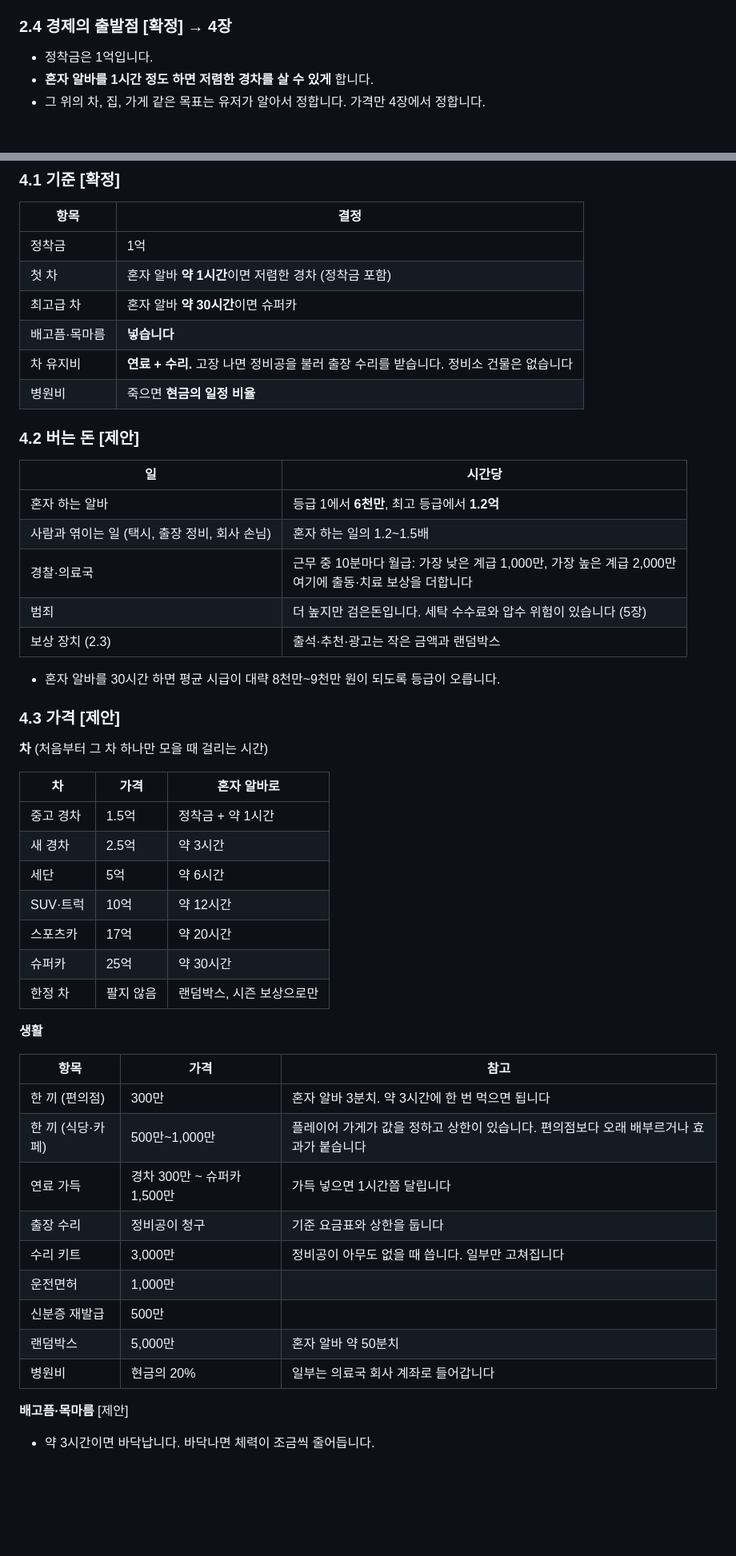
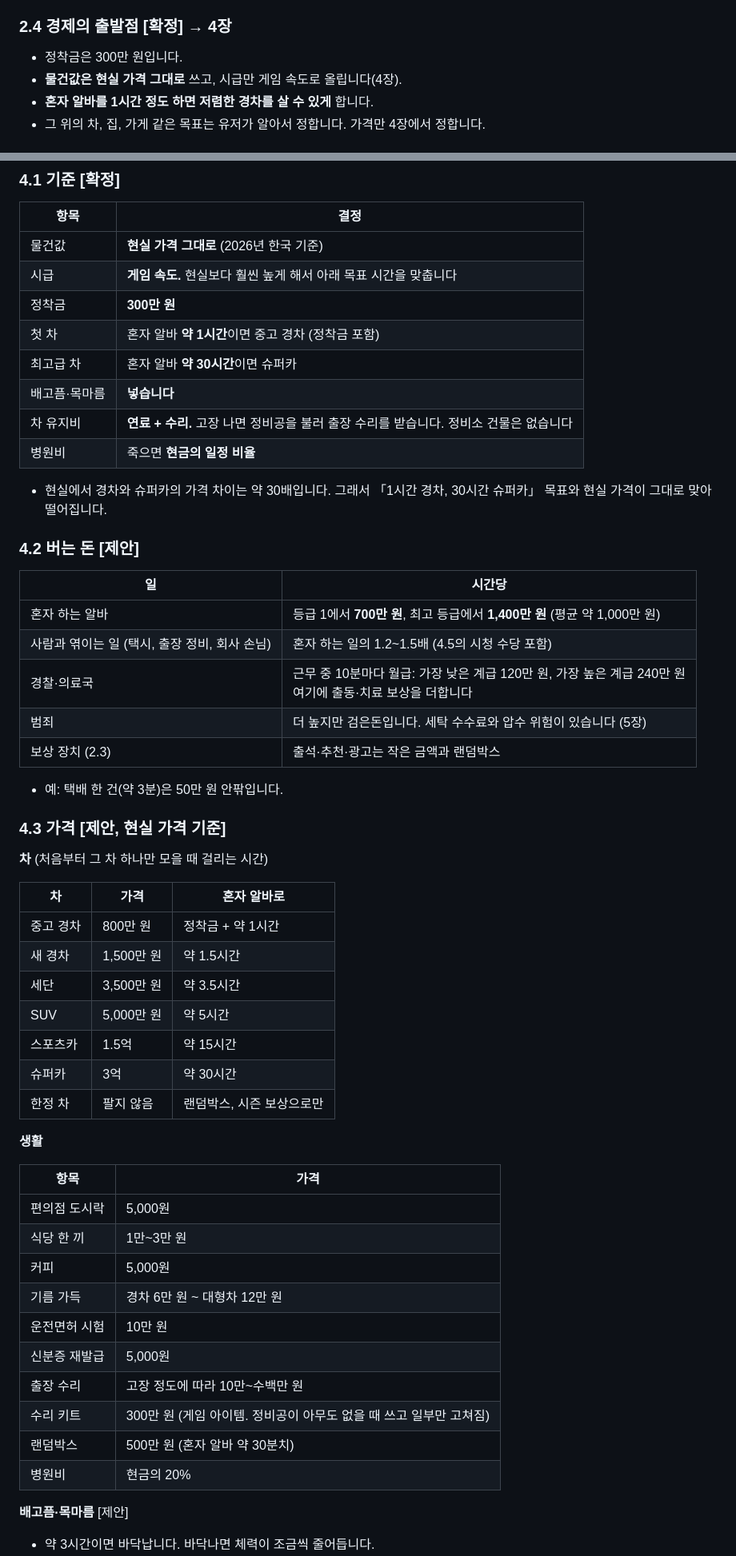
Before and after one commit to obst2580/Junseo, a Markdown page: docs/04-기획서.md, 2 parts joined by grey strips. Shown at 80% size. GitHub-like rendering; blank space fills up the shorter version.

Commit message:
기획서: 경제를 현실 가격 + 게임 속도 시급으로 변경
- 물건값은 2026년 한국 현실 가격, 시급은 혼자 알바 시간당 약 1,000만 원
- 정착금 300만 원, 중고 경차 800만 원(약 1시간), 슈퍼카 3억(약 30시간)
- 생활비는 부담이 거의 없으므로 회수는 구매·세금·병원비·벌금으로
- 사람과 엮이는 서비스업은 손님 요금(현실) + 시청 수당으로 수입 보전

Co-Authored-By: Claude Opus 5.5 <noreply@anthropic.com>
Claude-Session: https://claude.ai/code/session_01GqrVZseKDpcqBbv4r9gfVw

```diff
--- a/docs/04-기획서.md
+++ b/docs/04-기획서.md
@@ -111,7 +111,8 @@
   - 게임 돈으로 사는 랜덤박스는 돈이 빠져나가는 곳(4장) 역할도 합니다.
 
 ### 2.4 경제의 출발점 [확정] → 4장
-- 정착금은 1억입니다.
+- 정착금은 300만 원입니다.
+- **물건값은 현실 가격 그대로** 쓰고, 시급만 게임 속도로 올립니다(4장).
 - **혼자 알바를 1시간 정도 하면 저렴한 경차를 살 수 있게** 합니다.
 - 그 위의 차, 집, 가게 같은 목표는 유저가 알아서 정합니다. 가격만 4장에서 정합니다.
 
@@ -326,52 +327,57 @@
 
 | 항목 | 결정 |
 |---|---|
-| 정착금 | 1억 |
-| 첫 차 | 혼자 알바 **약 1시간**이면 저렴한 경차 (정착금 포함) |
+| 물건값 | **현실 가격 그대로** (2026년 한국 기준) |
+| 시급 | **게임 속도.** 현실보다 훨씬 높게 해서 아래 목표 시간을 맞춥니다 |
+| 정착금 | **300만 원** |
+| 첫 차 | 혼자 알바 **약 1시간**이면 중고 경차 (정착금 포함) |
 | 최고급 차 | 혼자 알바 **약 30시간**이면 슈퍼카 |
 | 배고픔·목마름 | **넣습니다** |
 | 차 유지비 | **연료 + 수리.** 고장 나면 정비공을 불러 출장 수리를 받습니다. 정비소 건물은 없습니다 |
 | 병원비 | 죽으면 **현금의 일정 비율** |
 
+- 현실에서 경차와 슈퍼카의 가격 차이는 약 30배입니다. 그래서 「1시간 경차, 30시간 슈퍼카」 목표와 현실 가격이 그대로 맞아떨어집니다.
+
 ### 4.2 버는 돈 [제안]
 
 | 일 | 시간당 |
 |---|---|
-| 혼자 하는 알바 | 등급 1에서 **6천만**, 최고 등급에서 **1.2억** |
-| 사람과 엮이는 일 (택시, 출장 정비, 회사 손님) | 혼자 하는 일의 1.2~1.5배 |
-| 경찰·의료국 | 근무 중 10분마다 월급: 가장 낮은 계급 1,000만, 가장 높은 계급 2,000만<br>여기에 출동·치료 보상을 더합니다 |
+| 혼자 하는 알바 | 등급 1에서 **700만 원**, 최고 등급에서 **1,400만 원** (평균 약 1,000만 원) |
+| 사람과 엮이는 일 (택시, 출장 정비, 회사 손님) | 혼자 하는 일의 1.2~1.5배 (4.5의 시청 수당 포함) |
+| 경찰·의료국 | 근무 중 10분마다 월급: 가장 낮은 계급 120만 원, 가장 높은 계급 240만 원<br>여기에 출동·치료 보상을 더합니다 |
 | 범죄 | 더 높지만 검은돈입니다. 세탁 수수료와 압수 위험이 있습니다 (5장) |
 | 보상 장치 (2.3) | 출석·추천·광고는 작은 금액과 랜덤박스 |
 
-- 혼자 알바를 30시간 하면 평균 시급이 대략 8천만~9천만 원이 되도록 등급이 오릅니다.
+- 예: 택배 한 건(약 3분)은 50만 원 안팎입니다.
 
-### 4.3 가격 [제안]
+### 4.3 가격 [제안, 현실 가격 기준]
 
 **차** (처음부터 그 차 하나만 모을 때 걸리는 시간)
 
 | 차 | 가격 | 혼자 알바로 |
 |---|---|---|
-| 중고 경차 | 1.5억 | 정착금 + 약 1시간 |
-| 새 경차 | 2.5억 | 약 3시간 |
-| 세단 | 5억 | 약 6시간 |
-| SUV·트럭 | 10억 | 약 12시간 |
-| 스포츠카 | 17억 | 약 20시간 |
-| 슈퍼카 | 25억 | 약 30시간 |
+| 중고 경차 | 800만 원 | 정착금 + 약 1시간 |
+| 새 경차 | 1,500만 원 | 약 1.5시간 |
+| 세단 | 3,500만 원 | 약 3.5시간 |
+| SUV | 5,000만 원 | 약 5시간 |
+| 스포츠카 | 1.5억 | 약 15시간 |
+| 슈퍼카 | 3억 | 약 30시간 |
 | 한정 차 | 팔지 않음 | 랜덤박스, 시즌 보상으로만 |
 
 **생활**
 
-| 항목 | 가격 | 참고 |
-|---|---|---|
-| 한 끼 (편의점) | 300만 | 혼자 알바 3분치. 약 3시간에 한 번 먹으면 됩니다 |
-| 한 끼 (식당·카페) | 500만~1,000만 | 플레이어 가게가 값을 정하고 상한이 있습니다. 편의점보다 오래 배부르거나 효과가 붙습니다 |
-| 연료 가득 | 경차 300만 ~ 슈퍼카 1,500만 | 가득 넣으면 1시간쯤 달립니다 |
-| 출장 수리 | 정비공이 청구 | 기준 요금표와 상한을 둡니다 |
-| 수리 키트 | 3,000만 | 정비공이 아무도 없을 때 씁니다. 일부만 고쳐집니다 |
-| 운전면허 | 1,000만 | |
-| 신분증 재발급 | 500만 | |
-| 랜덤박스 | 5,000만 | 혼자 알바 약 50분치 |
-| 병원비 | 현금의 20% | 일부는 의료국 회사 계좌로 들어갑니다 |
+| 항목 | 가격 |
+|---|---|
+| 편의점 도시락 | 5,000원 |
+| 식당 한 끼 | 1만~3만 원 |
+| 커피 | 5,000원 |
+| 기름 가득 | 경차 6만 원 ~ 대형차 12만 원 |
+| 운전면허 시험 | 10만 원 |
+| 신분증 재발급 | 5,000원 |
+| 출장 수리 | 고장 정도에 따라 10만~수백만 원 |
+| 수리 키트 | 300만 원 (게임 아이템. 정비공이 아무도 없을 때 쓰고 일부만 고쳐짐) |
+| 랜덤박스 | 500만 원 (혼자 알바 약 30분치) |
+| 병원비 | 현금의 20% |
 
 **배고픔·목마름** [제안]
 - 약 3시간이면 바닥납니다. 바닥나면 체력이 조금씩 줄어듭니다.
```
Also changed, not shown: other parts of docs/04-기획서.md (+19 -9 lines), docs/02-설계.md (+1 -1 lines).
